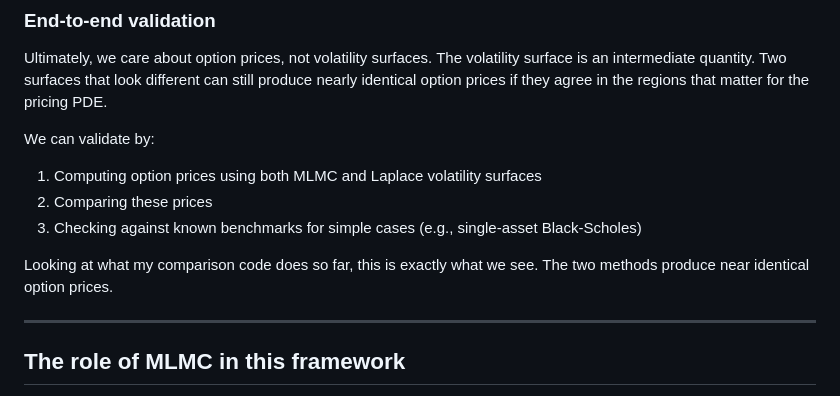
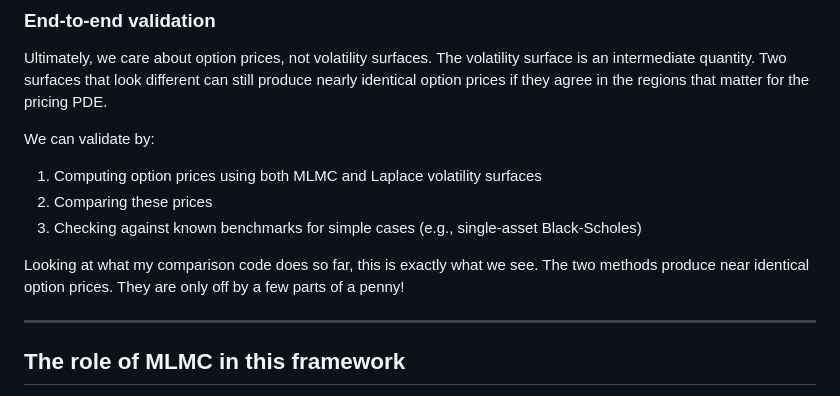
Before and after one commit to leolalvay/KAUST_OPTION_PRICING, a Markdown page: Error Analysis/Error Analysis.md, the part around the change. Rendered like a GitHub page.

```diff
--- a/Error Analysis/Error Analysis.md
+++ b/Error Analysis/Error Analysis.md
@@ -325,7 +325,7 @@ We can validate by:
 2. Comparing these prices
 3. Checking against known benchmarks for simple cases (e.g., single-asset Black-Scholes)
 
-Looking at what my comparison code does so far, this is exactly what we see. The two methods produce near identical option prices.
+Looking at what my comparison code does so far, this is exactly what we see. The two methods produce near identical option prices. They are only off by a few parts of a penny!
 
 ---
 
```
